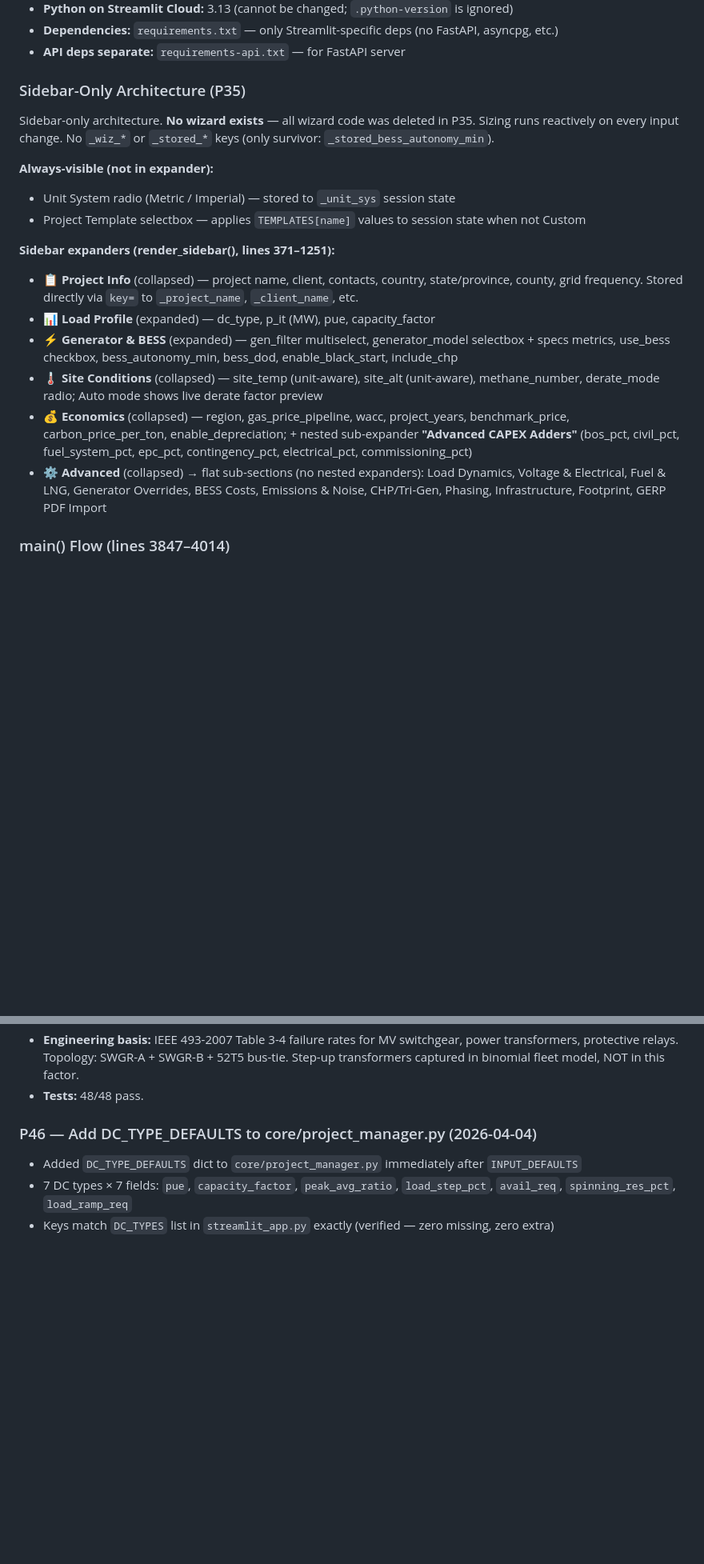
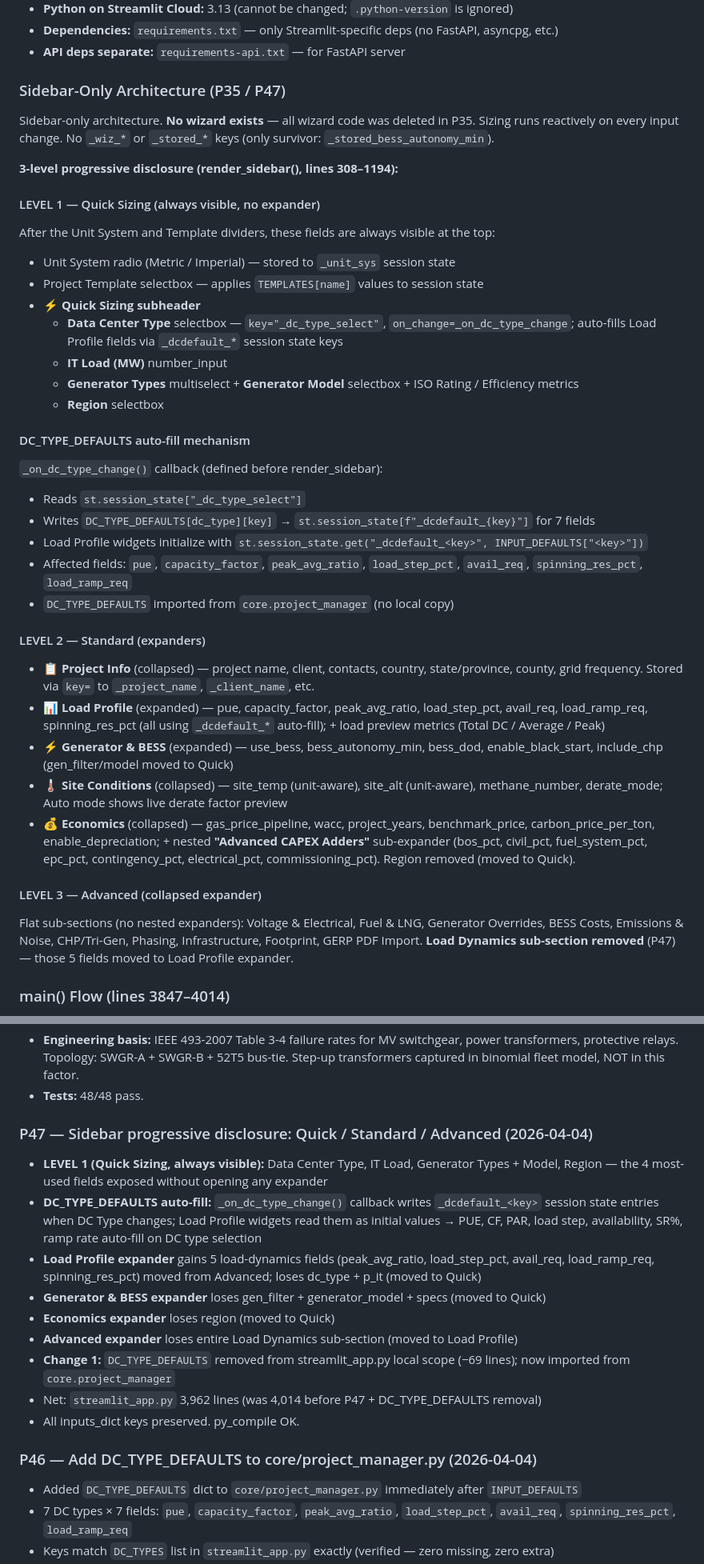
Before and after one commit to juansaraiva-arch/CAT-Power-Solution, a Markdown page: CLAUDE.md, 2 parts joined by grey strips. Shown at 80% size. Rendered like a GitHub page; blank space fills up the shorter version.

Commit message:
docs: update CLAUDE.md — P47 sidebar progressive disclosure
Documents 3-level sidebar architecture (Quick/Standard/Advanced),
DC_TYPE_DEFAULTS auto-fill mechanism, field movements, and
updated render_sidebar() line range (308-1194).

Co-Authored-By: Claude Sonnet 4.6 <noreply@anthropic.com>

```diff
--- a/CLAUDE.md
+++ b/CLAUDE.md
@@ -70,20 +70,39 @@ frontend/              ← React source (Vite + TypeScript + shadcn/ui)
 - **Dependencies:** `requirements.txt` — only Streamlit-specific deps (no FastAPI, asyncpg, etc.)
 - **API deps separate:** `requirements-api.txt` — for FastAPI server
 
-### Sidebar-Only Architecture (P35)
+### Sidebar-Only Architecture (P35 / P47)
 Sidebar-only architecture. **No wizard exists** — all wizard code was deleted in P35. Sizing runs reactively on every input change. No `_wiz_*` or `_stored_*` keys (only survivor: `_stored_bess_autonomy_min`).
 
-**Always-visible (not in expander):**
+**3-level progressive disclosure (render_sidebar(), lines 308–1194):**
+
+#### LEVEL 1 — Quick Sizing (always visible, no expander)
+After the Unit System and Template dividers, these fields are always visible at the top:
 - Unit System radio (Metric / Imperial) — stored to `_unit_sys` session state
-- Project Template selectbox — applies `TEMPLATES[name]` values to session state when not Custom
+- Project Template selectbox — applies `TEMPLATES[name]` values to session state
+- **⚡ Quick Sizing subheader**
+  - **Data Center Type** selectbox — `key="_dc_type_select"`, `on_change=_on_dc_type_change`; auto-fills Load Profile fields via `_dcdefault_*` session state keys
+  - **IT Load (MW)** number_input
+  - **Generator Types** multiselect + **Generator Model** selectbox + ISO Rating / Efficiency metrics
+  - **Region** selectbox
 
-**Sidebar expanders (render_sidebar(), lines 371–1251):**
-- 📋 **Project Info** (collapsed) — project name, client, contacts, country, state/province, county, grid frequency. Stored directly via `key=` to `_project_name`, `_client_name`, etc.
-- 📊 **Load Profile** (expanded) — dc_type, p_it (MW), pue, capacity_factor
-- ⚡ **Generator & BESS** (expanded) — gen_filter multiselect, generator_model selectbox + specs metrics, use_bess checkbox, bess_autonomy_min, bess_dod, enable_black_start, include_chp
-- 🌡️ **Site Conditions** (collapsed) — site_temp (unit-aware), site_alt (unit-aware), methane_number, derate_mode radio; Auto mode shows live derate factor preview
-- 💰 **Economics** (collapsed) — region, gas_price_pipeline, wacc, project_years, benchmark_price, carbon_price_per_ton, enable_depreciation; + nested sub-expander **"Advanced CAPEX Adders"** (bos_pct, civil_pct, fuel_system_pct, epc_pct, contingency_pct, electrical_pct, commissioning_pct)
-- ⚙️ **Advanced** (collapsed) → flat sub-sections (no nested expanders): Load Dynamics, Voltage & Electrical, Fuel & LNG, Generator Overrides, BESS Costs, Emissions & Noise, CHP/Tri-Gen, Phasing, Infrastructure, Footprint, GERP PDF Import
+#### DC_TYPE_DEFAULTS auto-fill mechanism
+`_on_dc_type_change()` callback (defined before render_sidebar):
+- Reads `st.session_state["_dc_type_select"]`
+- Writes `DC_TYPE_DEFAULTS[dc_type][key]` → `st.session_state[f"_dcdefault_{key}"]` for 7 fields
+- Load Profile widgets initialize with `st.session_state.get("_dcdefault_<key>", INPUT_DEFAULTS["<key>"])`
+- Affected fields: `pue`, `capacity_factor`, `peak_avg_ratio`, `load_step_pct`, `avail_req`, `spinning_res_pct`, `load_ramp_req`
+- `DC_TYPE_DEFAULTS` imported from `core.project_manager` (no local copy)
+
+#### LEVEL 2 — Standard (expanders)
+- 📋 **Project Info** (collapsed) — project name, client, contacts, country, state/province, county, grid frequency. Stored via `key=` to `_project_name`, `_client_name`, etc.
+- 📊 **Load Profile** (expanded) — pue, capacity_factor, peak_avg_ratio, load_step_pct, avail_req, load_ramp_req, spinning_res_pct (all using `_dcdefault_*` auto-fill); + load preview metrics (Total DC / Average / Peak)
+- ⚡ **Generator & BESS** (expanded) — use_bess, bess_autonomy_min, bess_dod, enable_black_start, include_chp (gen_filter/model moved to Quick)
+- 🌡️ **Site Conditions** (collapsed) — site_temp (unit-aware), site_alt (unit-aware), methane_number, derate_mode; Auto mode shows live derate factor preview
+- 💰 **Economics** (collapsed) — gas_price_pipeline, wacc, project_years, benchmark_price, carbon_price_per_ton, enable_depreciation; + nested **"Advanced CAPEX Adders"** sub-expander (bos_pct, civil_pct, fuel_system_pct, epc_pct, contingency_pct, electrical_pct, commissioning_pct). Region removed (moved to Quick).
+
+#### LEVEL 3 — Advanced (collapsed expander)
+Flat sub-sections (no nested expanders): Voltage & Electrical, Fuel & LNG, Generator Overrides, BESS Costs, Emissions & Noise, CHP/Tri-Gen, Phasing, Infrastructure, Footprint, GERP PDF Import.
+**Load Dynamics sub-section removed** (P47) — those 5 fields moved to Load Profile expander.
 
 ### main() Flow (lines 3847–4014)
 1. `check_auth()` — auth gate
@@ -324,6 +343,17 @@ All sidebar widgets use `value=INPUT_DEFAULTS[...]` directly — no `_stored_*`
   power transformers, protective relays. Topology: SWGR-A + SWGR-B + 52T5 bus-tie.
   Step-up transformers captured in binomial fleet model, NOT in this factor.
 - **Tests:** 48/48 pass.
+
+### P47 — Sidebar progressive disclosure: Quick / Standard / Advanced (2026-04-04)
+- **LEVEL 1 (Quick Sizing, always visible):** Data Center Type, IT Load, Generator Types + Model, Region — the 4 most-used fields exposed without opening any expander
+- **DC_TYPE_DEFAULTS auto-fill:** `_on_dc_type_change()` callback writes `_dcdefault_<key>` session state entries when DC Type changes; Load Profile widgets read them as initial values → PUE, CF, PAR, load step, availability, SR%, ramp rate auto-fill on DC type selection
+- **Load Profile expander** gains 5 load-dynamics fields (peak_avg_ratio, load_step_pct, avail_req, load_ramp_req, spinning_res_pct) moved from Advanced; loses dc_type + p_it (moved to Quick)
+- **Generator & BESS expander** loses gen_filter + generator_model + specs (moved to Quick)
+- **Economics expander** loses region (moved to Quick)
+- **Advanced expander** loses entire Load Dynamics sub-section (moved to Load Profile)
+- **Change 1:** `DC_TYPE_DEFAULTS` removed from streamlit_app.py local scope (−69 lines); now imported from `core.project_manager`
+- Net: `streamlit_app.py` 3,962 lines (was 4,014 before P47 + DC_TYPE_DEFAULTS removal)
+- All inputs_dict keys preserved. py_compile OK.
 
 ### P46 — Add DC_TYPE_DEFAULTS to core/project_manager.py (2026-04-04)
 - Added `DC_TYPE_DEFAULTS` dict to `core/project_manager.py` immediately after `INPUT_DEFAULTS`
```
